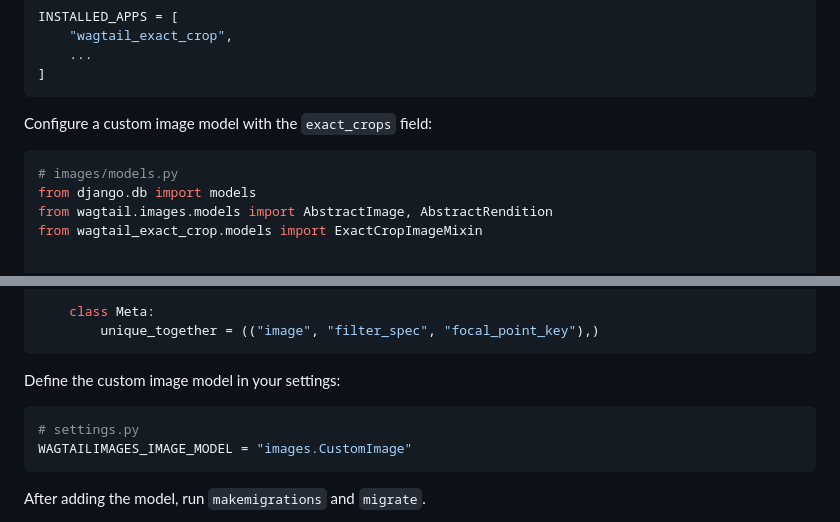
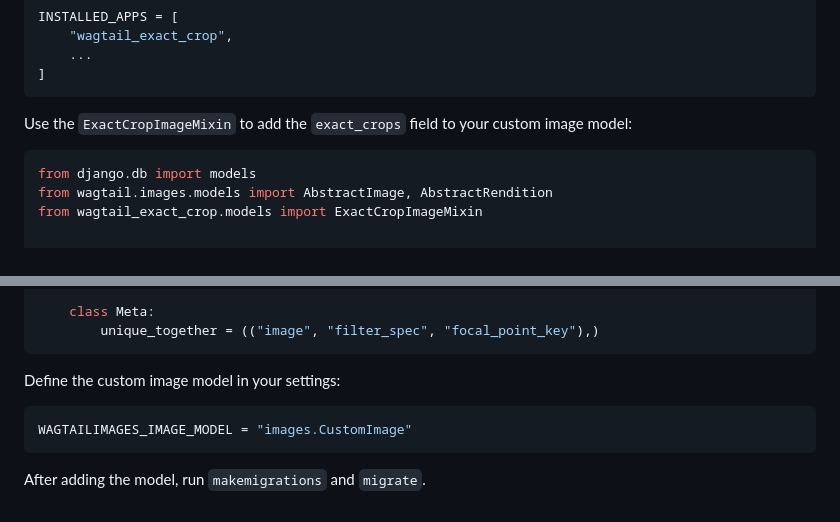
Before and after one commit to allcaps/wagtail-exact-crop, a Markdown page: README.md, 2 parts joined by grey strips. GitHub-like rendering.

Commit message:
Improve readme

````diff
--- a/README.md
+++ b/README.md
@@ -17,10 +17,9 @@ INSTALLED_APPS = [
 ]
 ```
 
-Configure a custom image model with the `exact_crops` field:
+Use the `ExactCropImageMixin` to add the `exact_crops` field to your custom image model:
 
 ```python
-# images/models.py
 from django.db import models
 from wagtail.images.models import AbstractImage, AbstractRendition
 from wagtail_exact_crop.models import ExactCropImageMixin
@@ -55,7 +54,6 @@ class CustomRendition(AbstractRendition):
 Define the custom image model in your settings:
 
 ```python
-# settings.py
 WAGTAILIMAGES_IMAGE_MODEL = "images.CustomImage"
 ```
 
````
